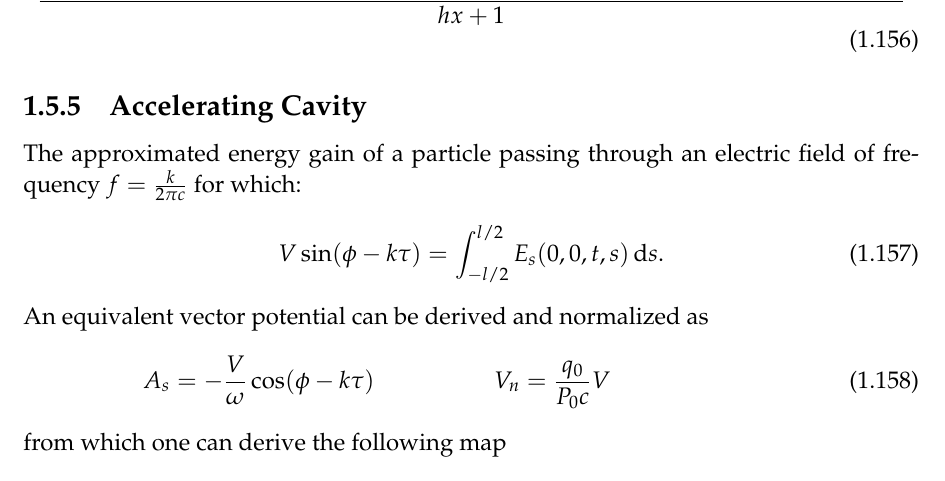
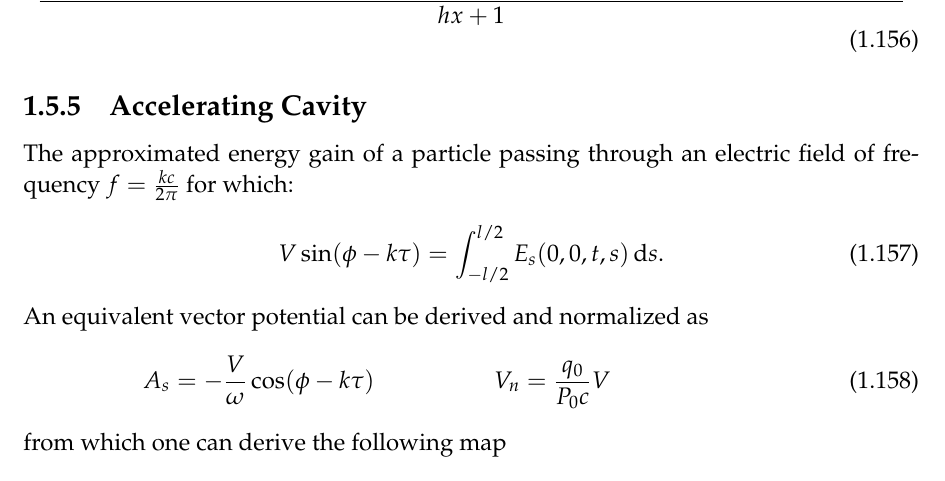
Before and after one commit to xsuite/xsuite, a LaTeX thesis (docs/physics_manual/physics_man.tex, which reads docs/physics_manual/xtrack.tex): part of page 23 of 161, cut so that both start at the same text. Compiled offline with pdfLaTeX.

Commit message:
typo in frequency-k relation of cavity in docs

```diff
--- a/docs/physics_manual/xtrack.tex
+++ b/docs/physics_manual/xtrack.tex
@@ -935,7 +935,7 @@ a_s(x,y)&=\frac{c_1}{1 + h x} + f(x,y) -
 
 \subsection{Accelerating Cavity}
 
-The approximated energy gain of a particle passing through an electric field of frequency $f=\frac{k}{2\pi c}$ for which:
+The approximated energy gain of a particle passing through an electric field of frequency $f=\frac{kc}{2\pi}$ for which:
 \begin{align}
 V \sin(\phi - k \tau) = \int_{-l/2}^{l/2} E_s(0,0,t,s)  {\rm \,d}s.
 \end{align}
```
